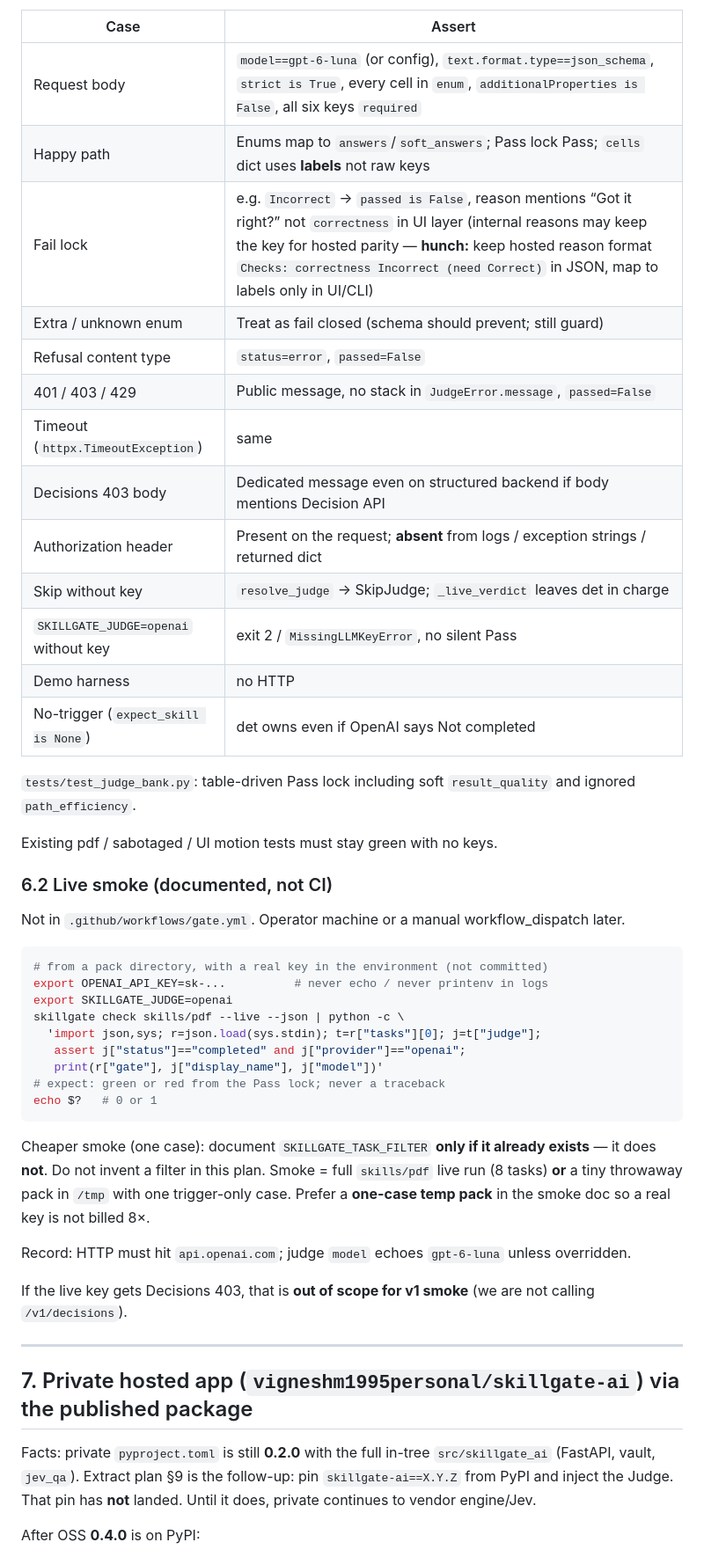
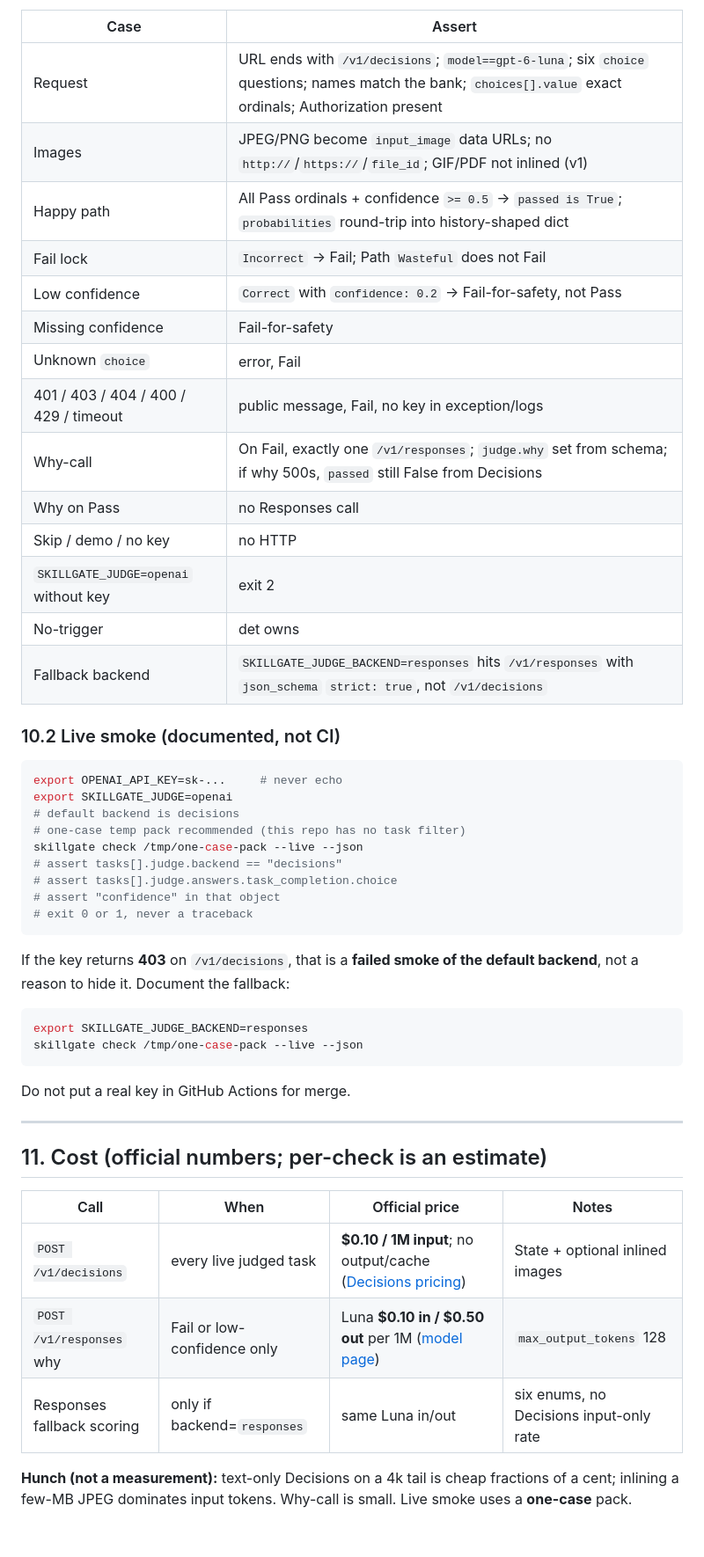
Before and after one commit to vigneshm1995personal/skillgate, a Markdown page: docs/plans/openai-judge.md, the part around one of its changes. Shown at 88% size. GitHub-like rendering; blank space fills up the shorter version.

````diff
--- a/docs/plans/openai-judge.md
+++ b/docs/plans/openai-judge.md
@@ -414,51 +511,53 @@ All of the above → check **Failed**, gate red, exit 1.
 
 | Case | Assert |
 | --- | --- |
-| Request body | `model==gpt-6-luna` (or config), `text.format.type==json_schema`, `strict is True`, every cell in `enum`, `additionalProperties is False`, all six keys `required` |
-| Happy path | Enums map to `answers`/`soft_answers`; Pass lock Pass; `cells` dict uses **labels** not raw keys |
-| Fail lock | e.g. `Incorrect` → `passed is False`, reason mentions “Got it right?” not `correctness` in UI layer (internal reasons may keep the key for hosted parity — **hunch:** keep hosted reason format `Checks: correctness Incorrect (need Correct)` in JSON, map to labels only in UI/CLI) |
-| Extra / unknown enum | Treat as fail closed (schema should prevent; still guard) |
-| Refusal content type | `status=error`, `passed=False` |
-| 401 / 403 / 429 | Public message, no stack in `JudgeError.message`, `passed=False` |
-| Timeout (`httpx.TimeoutException`) | same |
-| Decisions 403 body | Dedicated message even on structured backend if body mentions Decision API |
-| Authorization header | Present on the request; **absent** from logs / exception strings / returned dict |
-| Skip without key | `resolve_judge` → SkipJudge; `_live_verdict` leaves det in charge |
-| `SKILLGATE_JUDGE=openai` without key | exit 2 / `MissingLLMKeyError`, no silent Pass |
-| Demo harness | no HTTP |
-| No-trigger (`expect_skill is None`) | det owns even if OpenAI says Not completed |
+| Request | URL ends with `/v1/decisions`; `model==gpt-6-luna`; six `choice` questions; names match the bank; `choices[].value` exact ordinals; Authorization present |
+| Images | JPEG/PNG become `input_image` data URLs; no `http://`/`https://`/`file_id`; GIF/PDF not inlined (v1) |
+| Happy path | All Pass ordinals + confidence `>= 0.5` → `passed is True`; `probabilities` round-trip into history-shaped dict |
+| Fail lock | `Incorrect` → Fail; Path `Wasteful` does not Fail |
+| Low confidence | `Correct` with `confidence: 0.2` → Fail-for-safety, not Pass |
+| Missing confidence | Fail-for-safety |
+| Unknown `choice` | error, Fail |
+| 401 / 403 / 404 / 400 / 429 / timeout | public message, Fail, no key in exception/logs |
+| Why-call | On Fail, exactly one `/v1/responses`; `judge.why` set from schema; if why 500s, `passed` still False from Decisions |
+| Why on Pass | no Responses call |
+| Skip / demo / no key | no HTTP |
+| `SKILLGATE_JUDGE=openai` without key | exit 2 |
+| No-trigger | det owns |
+| Fallback backend | `SKILLGATE_JUDGE_BACKEND=responses` hits `/v1/responses` with `json_schema` `strict: true`, not `/v1/decisions` |
 
-`tests/test_judge_bank.py`: table-driven Pass lock including soft `result_quality` and ignored `path_efficiency`.
-
-Existing pdf / sabotaged / UI motion tests must stay green with no keys.
-
-### 6.2 Live smoke (documented, not CI)
-
-Not in `.github/workflows/gate.yml`. Operator machine or a manual workflow_dispatch later.
+### 10.2 Live smoke (documented, not CI)
 
 ```bash
-# from a pack directory, with a real key in the environment (not committed)
-export OPENAI_API_KEY=sk-...          # never echo / never printenv in logs
+export OPENAI_API_KEY=sk-...     # never echo
 export SKILLGATE_JUDGE=openai
-skillgate check skills/pdf --live --json | python -c \
-  'import json,sys; r=json.load(sys.stdin); t=r["tasks"][0]; j=t["judge"];
-   assert j["status"]=="completed" and j["provider"]=="openai";
-   print(r["gate"], j["display_name"], j["model"])'
-# expect: green or red from the Pass lock; never a traceback
-echo $?   # 0 or 1
+# default backend is decisions
+# one-case temp pack recommended (this repo has no task filter)
+skillgate check /tmp/one-case-pack --live --json
+# assert tasks[].judge.backend == "decisions"
+# assert tasks[].judge.answers.task_completion.choice
+# assert "confidence" in that object
+# exit 0 or 1, never a traceback
 ```
 
-Cheaper smoke (one case): document `SKILLGATE_TASK_FILTER` **only if it already exists** — it does **not**. Do not invent a filter in this plan. Smoke = full `skills/pdf` live run (8 tasks) **or** a tiny throwaway pack in `/tmp` with one trigger-only case. Prefer a **one-case temp pack** in the smoke doc so a real key is not billed 8×.
+If the key returns **403** on `/v1/decisions`, that is a **failed smoke of the default backend**, not a reason to hide it. Document the fallback:
 
-Record: HTTP must hit `api.openai.com`; judge `model` echoes `gpt-6-luna` unless overridden.
+```bash
+export SKILLGATE_JUDGE_BACKEND=responses
+skillgate check /tmp/one-case-pack --live --json
+```
 
-If the live key gets Decisions 403, that is **out of scope for v1 smoke** (we are not calling `/v1/decisions`).
+Do not put a real key in GitHub Actions for merge.
 
 ---
 
-## 7. Private hosted app (`vigneshm1995personal/skillgate-ai`) via the published package
+## 11. Cost (official numbers; per-check is an estimate)
 
-Facts: private `pyproject.toml` is still **0.2.0** with the full in-tree `src/skillgate_ai` (FastAPI, vault, `jev_qa`). Extract plan §9 is the follow-up: pin `skillgate-ai==X.Y.Z` from PyPI and inject the Judge. That pin has **not** landed. Until it does, private continues to vendor engine/Jev.
+| Call | When | Official price | Notes |
+| --- | --- | --- | --- |
+| `POST /v1/decisions` | every live judged task | **$0.10 / 1M input**; no output/cache ([Decisions pricing](https://developers.openai.com/api/docs/guides/decisions)) | State + optional inlined images |
+| `POST /v1/responses` why | Fail or low-confidence only | Luna **$0.10 in / $0.50 out** per 1M ([model page](https://developers.openai.com/api/docs/models/gpt-6-luna)) | `max_output_tokens` 128 |
+| Responses fallback scoring | only if backend=`responses` | same Luna in/out | six enums, no Decisions input-only rate |
 
-After OSS **0.4.0** is on PyPI:
+**Hunch (not a measurement):** text-only Decisions on a 4k tail is cheap fractions of a cent; inlining a few-MB JPEG dominates input tokens. Why-call is small. Live smoke uses a **one-case** pack.
 
````
Also changed, not shown: other parts of docs/plans/openai-judge.md (+349 -248 lines).
